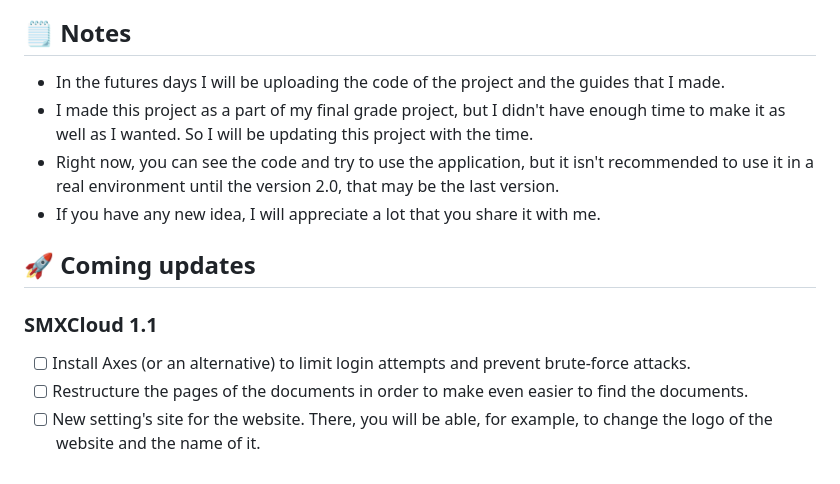
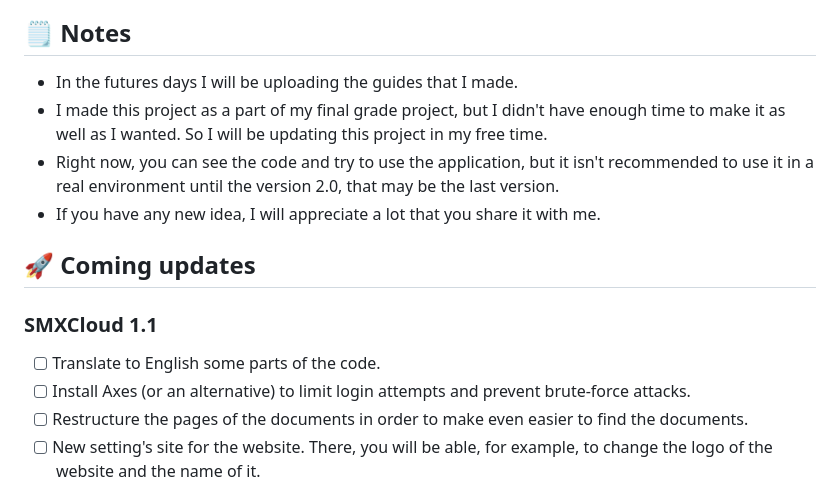
Before and after one commit to franalba-dev/SMXCloud, a Markdown page: README.md, the part around the change printed below. Rendered like a GitHub page.

```diff
--- a/README.md
+++ b/README.md
@@ -5,14 +5,15 @@ It also allows you as a teacher to manage these documents, create or delete user
 SMXCloud uses **[Django](https://www.djangoproject.com/)** as the base for the project.
 
 ## 🗒️ Notes
-- In the futures days I will be uploading the code of the project and the guides that I made.
-- I made this project as a part of my final grade project, but I didn't have enough time to make it as well as I wanted. So I will be updating this project with the time.
+- In the futures days I will be uploading the guides that I made.
+- I made this project as a part of my final grade project, but I didn't have enough time to make it as well as I wanted. So I will be updating this project in my free time.
 - Right now, you can see the code and try to use the application, but it isn't recommended to use it in a real environment until the version 2.0, that may be the last version.
 - If you have any new idea, I will appreciate a lot that you share it with me.
 
 ## 🚀 Coming updates
 
 ### SMXCloud 1.1
+- [ ] Translate to English some parts of the code.
 - [ ] Install Axes (or an alternative) to limit login attempts and prevent brute-force attacks.
 - [ ] Restructure the pages of the documents in order to make even easier to find the documents.
 - [ ] New setting's site for the website. There, you will be able, for example, to change the logo of the website and the name of it.
```
Also changed, not shown: other parts of README.md (+1 -1 lines).
